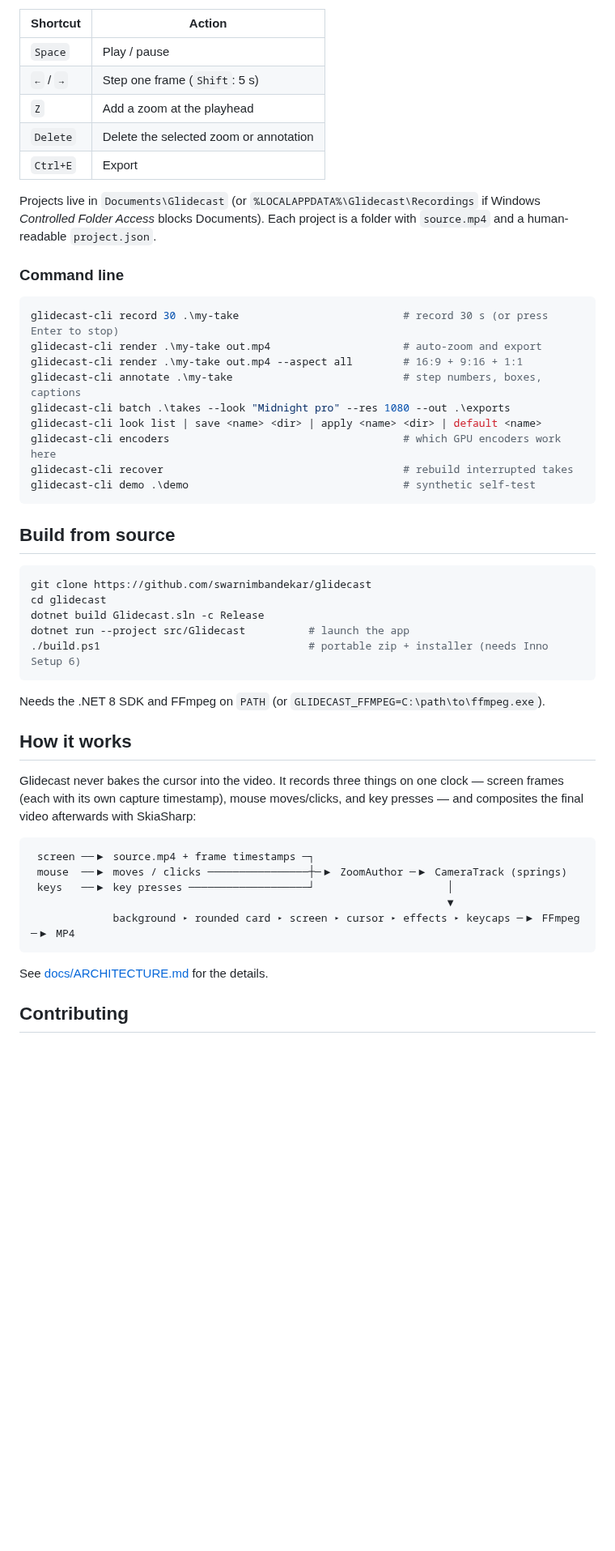
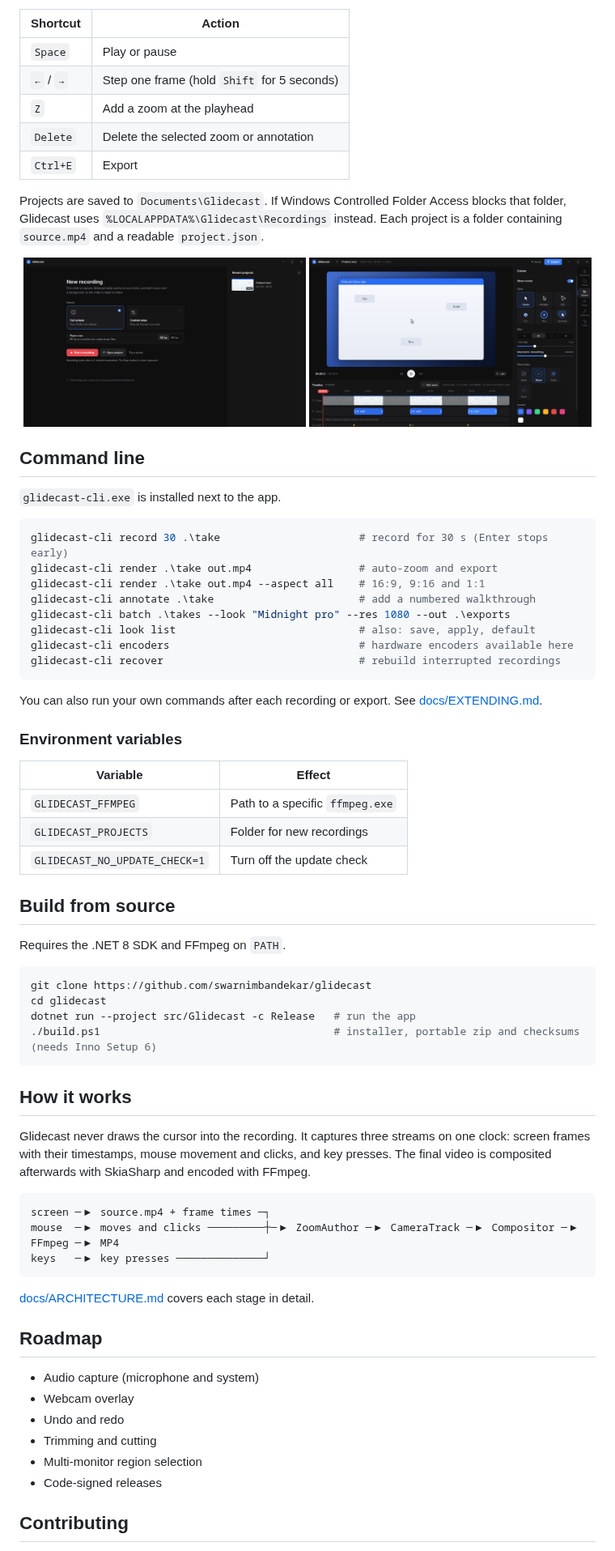
Before and after one commit to swarnimbandekar/glidecast, a Markdown page: README.md, the part around one of its changes. Shown at 81% size. Rendered like a GitHub page; pictures changed too: docs/media/cursor.png, docs/media/home.png; blank space fills up the shorter version.

````diff
--- a/README.md
+++ b/README.md
@@ -77,57 +85,82 @@ Requirements: Windows 10 1809+ / Windows 11 (x64), FFmpeg
 
 | Shortcut | Action |
 |---|---|
-| `Space` | Play / pause |
-| `←` / `→` | Step one frame (`Shift`: 5 s) |
+| `Space` | Play or pause |
+| `←` / `→` | Step one frame (hold `Shift` for 5 seconds) |
 | `Z` | Add a zoom at the playhead |
 | `Delete` | Delete the selected zoom or annotation |
 | `Ctrl+E` | Export |
 
-Projects live in `Documents\Glidecast` (or `%LOCALAPPDATA%\Glidecast\Recordings`
-if Windows *Controlled Folder Access* blocks Documents). Each project is a
-folder with `source.mp4` and a human-readable `project.json`.
+Projects are saved to `Documents\Glidecast`. If Windows Controlled Folder Access
+blocks that folder, Glidecast uses `%LOCALAPPDATA%\Glidecast\Recordings`
+instead. Each project is a folder containing `source.mp4` and a readable
+`project.json`.
 
-### Command line
+<p align="center">
+  <img src="docs/media/home.png" alt="Home screen" width="49%" />
+  <img src="docs/media/cursor.png" alt="Cursor settings" width="49%" />
+</p>
+
+## Command line
+
+`glidecast-cli.exe` is installed next to the app.
 
 ```powershell
-glidecast-cli record 30 .\my-take                          # record 30 s (or press Enter to stop)
-glidecast-cli render .\my-take out.mp4                     # auto-zoom and export
-glidecast-cli render .\my-take out.mp4 --aspect all        # 16:9 + 9:16 + 1:1
-glidecast-cli annotate .\my-take                           # step numbers, boxes, captions
+glidecast-cli record 30 .\take                      # record for 30 s (Enter stops early)
+glidecast-cli render .\take out.mp4                 # auto-zoom and export
+glidecast-cli render .\take out.mp4 --aspect all    # 16:9, 9:16 and 1:1
+glidecast-cli annotate .\take                       # add a numbered walkthrough
 glidecast-cli batch .\takes --look "Midnight pro" --res 1080 --out .\exports
-glidecast-cli look list | save <name> <dir> | apply <name> <dir> | default <name>
-glidecast-cli encoders                                     # which GPU encoders work here
-glidecast-cli recover                                      # rebuild interrupted takes
-glidecast-cli demo .\demo                                  # synthetic self-test
+glidecast-cli look list                             # also: save, apply, default
+glidecast-cli encoders                              # hardware encoders available here
+glidecast-cli recover                               # rebuild interrupted recordings
 ```
 
+You can also run your own commands after each recording or export. See
+[docs/EXTENDING.md](docs/EXTENDING.md).
+
+### Environment variables
+
+| Variable | Effect |
+|---|---|
+| `GLIDECAST_FFMPEG` | Path to a specific `ffmpeg.exe` |
+| `GLIDECAST_PROJECTS` | Folder for new recordings |
+| `GLIDECAST_NO_UPDATE_CHECK=1` | Turn off the update check |
+
 ## Build from source
+
+Requires the .NET 8 SDK and FFmpeg on `PATH`.
 
 ```powershell
 git clone https://github.com/swarnimbandekar/glidecast
 cd glidecast
-dotnet build Glidecast.sln -c Release
-dotnet run --project src/Glidecast          # launch the app
-./build.ps1                                 # portable zip + installer (needs Inno Setup 6)
+dotnet run --project src/Glidecast -c Release   # run the app
+./build.ps1                                     # installer, portable zip and checksums (needs Inno Setup 6)
 ```
-
-Needs the .NET 8 SDK and FFmpeg on `PATH` (or `GLIDECAST_FFMPEG=C:\path\to\ffmpeg.exe`).
 
 ## How it works
 
-Glidecast never bakes the cursor into the video. It records three things on one
-clock — screen frames (each with its own capture timestamp), mouse moves/clicks,
-and key presses — and composites the final video afterwards with SkiaSharp:
+Glidecast never draws the cursor into the recording. It captures three streams
+on one clock: screen frames with their timestamps, mouse movement and clicks,
+and key presses. The final video is composited afterwards with SkiaSharp and
+encoded with FFmpeg.
 
 ```
- screen ──▶ source.mp4 + frame timestamps ─┐
- mouse  ──▶ moves / clicks ────────────────┼─▶ ZoomAuthor ─▶ CameraTrack (springs)
- keys   ──▶ key presses ───────────────────┘                     │
-                                                                  ▼
-             background ▸ rounded card ▸ screen ▸ cursor ▸ effects ▸ keycaps ─▶ FFmpeg ─▶ MP4
+screen ─▶ source.mp4 + frame times ─┐
+mouse  ─▶ moves and clicks ─────────┼─▶ ZoomAuthor ─▶ CameraTrack ─▶ Compositor ─▶ FFmpeg ─▶ MP4
+keys   ─▶ key presses ──────────────┘
 ```
 
-See [docs/ARCHITECTURE.md](docs/ARCHITECTURE.md) for the details.
+[docs/ARCHITECTURE.md](docs/ARCHITECTURE.md) covers each stage in detail.
+
+## Roadmap
+
+- Audio capture (microphone and system)
+- Webcam overlay
+- Undo and redo
+- Trimming and cutting
+- Multi-monitor region selection
+- Code-signed releases
 
 ## Contributing
 
````
Also changed, not shown: other parts of README.md (+72 -65 lines), CHANGELOG.md (+6 -1 lines), docs/media/editor.png, 8 other files.
